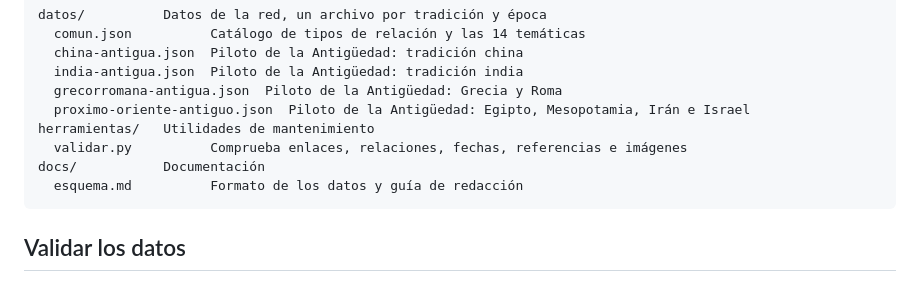
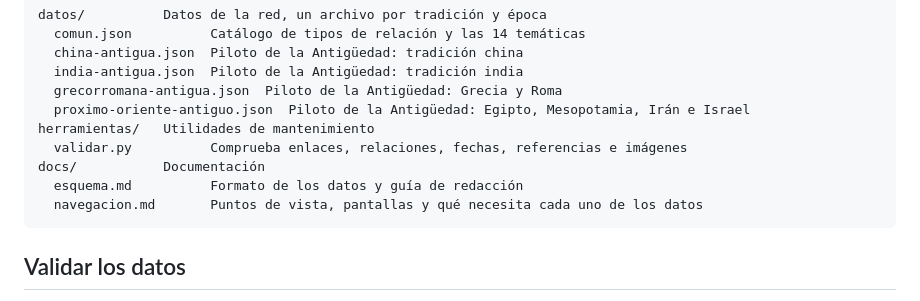
Before and after one commit to caducidad/ATLAS_FILOSOFIA, a Markdown page: README.md, the part around the change. Rendered like a GitHub page.

````diff
--- a/README.md
+++ b/README.md
@@ -28,6 +28,7 @@ herramientas/   Utilidades de mantenimiento
   validar.py          Comprueba enlaces, relaciones, fechas, referencias e imágenes
 docs/           Documentación
   esquema.md          Formato de los datos y guía de redacción
+  navegacion.md       Puntos de vista, pantallas y qué necesita cada uno de los datos
 ```
 
 ## Validar los datos
````
Also changed, not shown: docs/navegacion.md (added, +94 -0 lines).
